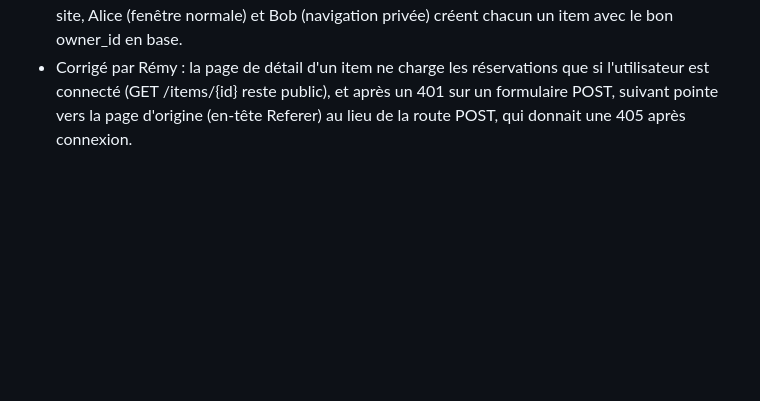
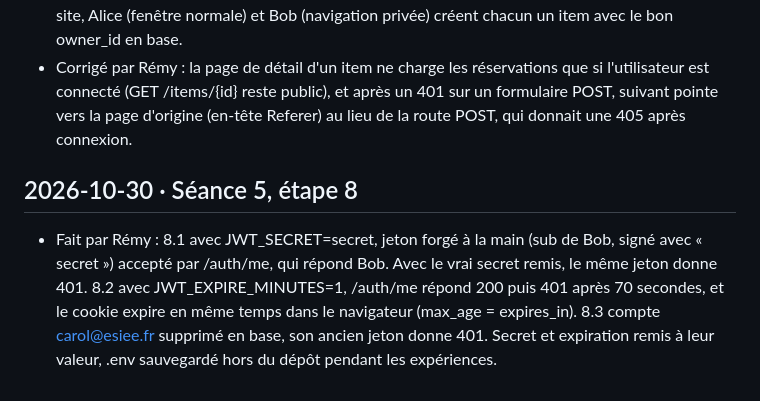
Before and after one commit to Remy-AbdoulMazidou/gearshare, a Markdown page: docs/suivi/journal.md, the part around the change. Drawn GitHub-style; blank space fills up the shorter version.

Commit message:
Consigne les expériences de l'étape 8 sur le secret, l'expiration et l'utilisateur supprimé

```diff
--- a/docs/suivi/journal.md
+++ b/docs/suivi/journal.md
@@ -538,3 +538,7 @@ Une entrée par session de travail, la plus récente en bas.
 - Vérifié : compilation Python, contrôle d'espaces et recherche d'adresses backend en dur.
 - Vérifié par Rémy dans le navigateur : cookie access_token HttpOnly et SameSite=Lax, réservation déconnecté renvoyée vers la connexion, /connexion?suivant=https://example.com reste sur le site, Alice (fenêtre normale) et Bob (navigation privée) créent chacun un item avec le bon owner_id en base.
 - Corrigé par Rémy : la page de détail d'un item ne charge les réservations que si l'utilisateur est connecté (GET /items/{id} reste public), et après un 401 sur un formulaire POST, suivant pointe vers la page d'origine (en-tête Referer) au lieu de la route POST, qui donnait une 405 après connexion.
+
+## 2026-10-30 · Séance 5, étape 8
+
+- Fait par Rémy : 8.1 avec JWT_SECRET=secret, jeton forgé à la main (sub de Bob, signé avec « secret ») accepté par /auth/me, qui répond Bob. Avec le vrai secret remis, le même jeton donne 401. 8.2 avec JWT_EXPIRE_MINUTES=1, /auth/me répond 200 puis 401 après 70 secondes, et le cookie expire en même temps dans le navigateur (max_age = expires_in). 8.3 compte carol@esiee.fr supprimé en base, son ancien jeton donne 401. Secret et expiration remis à leur valeur, .env sauvegardé hors du dépôt pendant les expériences.
```
